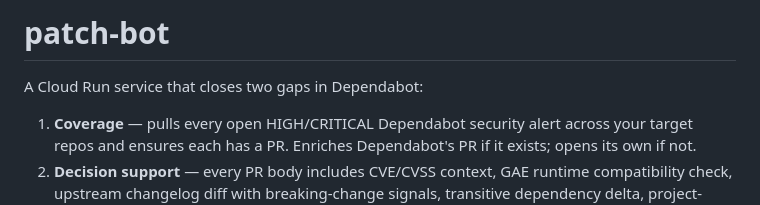
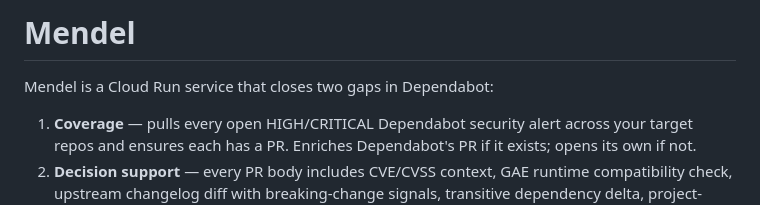
Before and after one commit to tahoe-ai/mendel, a Markdown page: README.md, the part around the change. Drawn GitHub-style.

Commit message:
docs: rebrand README to Mendel

```diff
--- a/README.md
+++ b/README.md
@@ -1,6 +1,6 @@
-# patch-bot
+# Mendel
 
-A Cloud Run service that closes two gaps in Dependabot:
+Mendel is a Cloud Run service that closes two gaps in Dependabot:
 
 1. **Coverage** — pulls every open HIGH/CRITICAL Dependabot security alert across your target repos and ensures each has a PR. Enriches Dependabot's PR if it exists; opens its own if not.
 2. **Decision support** — every PR body includes CVE/CVSS context, GAE runtime compatibility check, upstream changelog diff with breaking-change signals, transitive dependency delta, project-surface analysis (monkey-patches, wrapper vs spread imports, uncovered call sites, open issues), and an LLM-generated risk summary.
```
